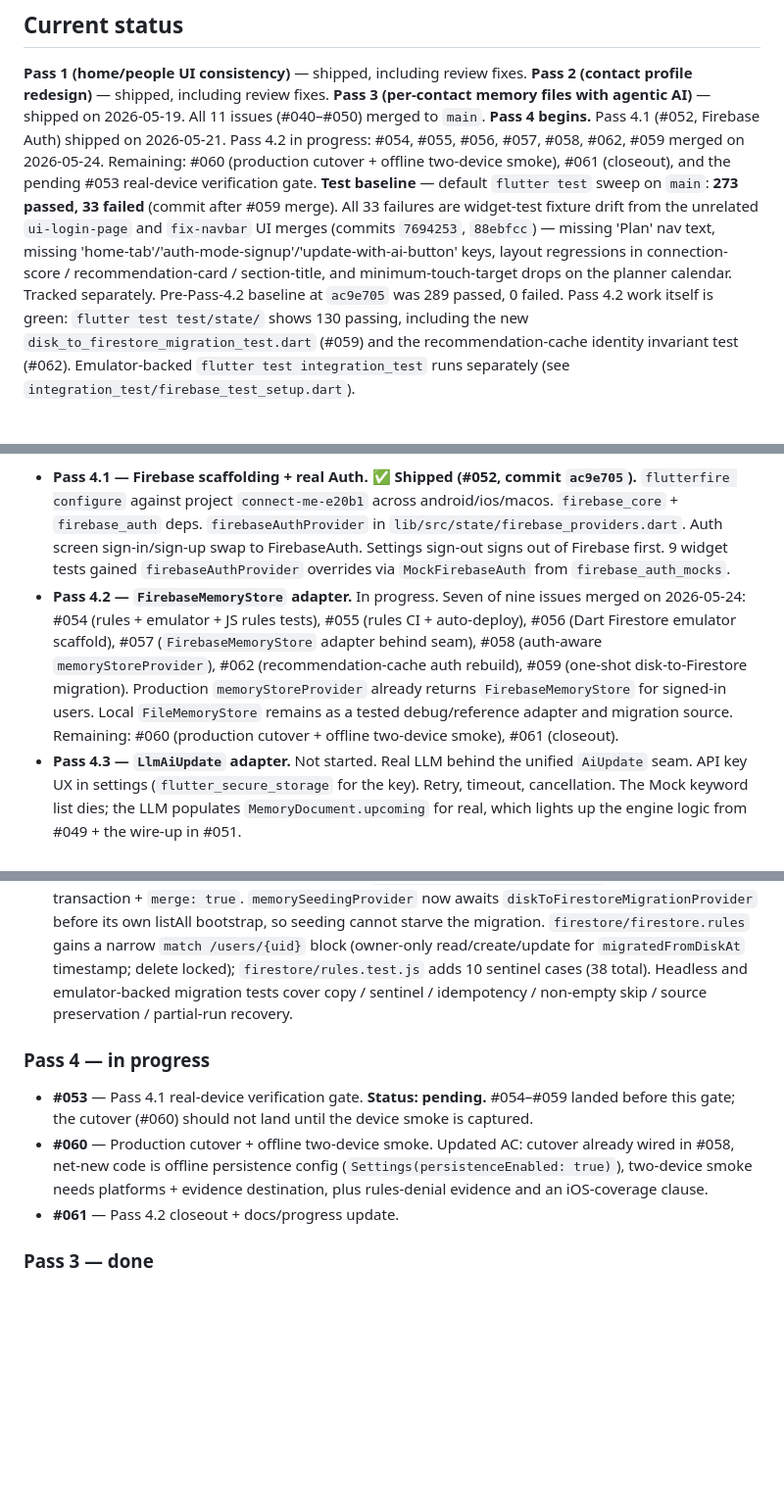
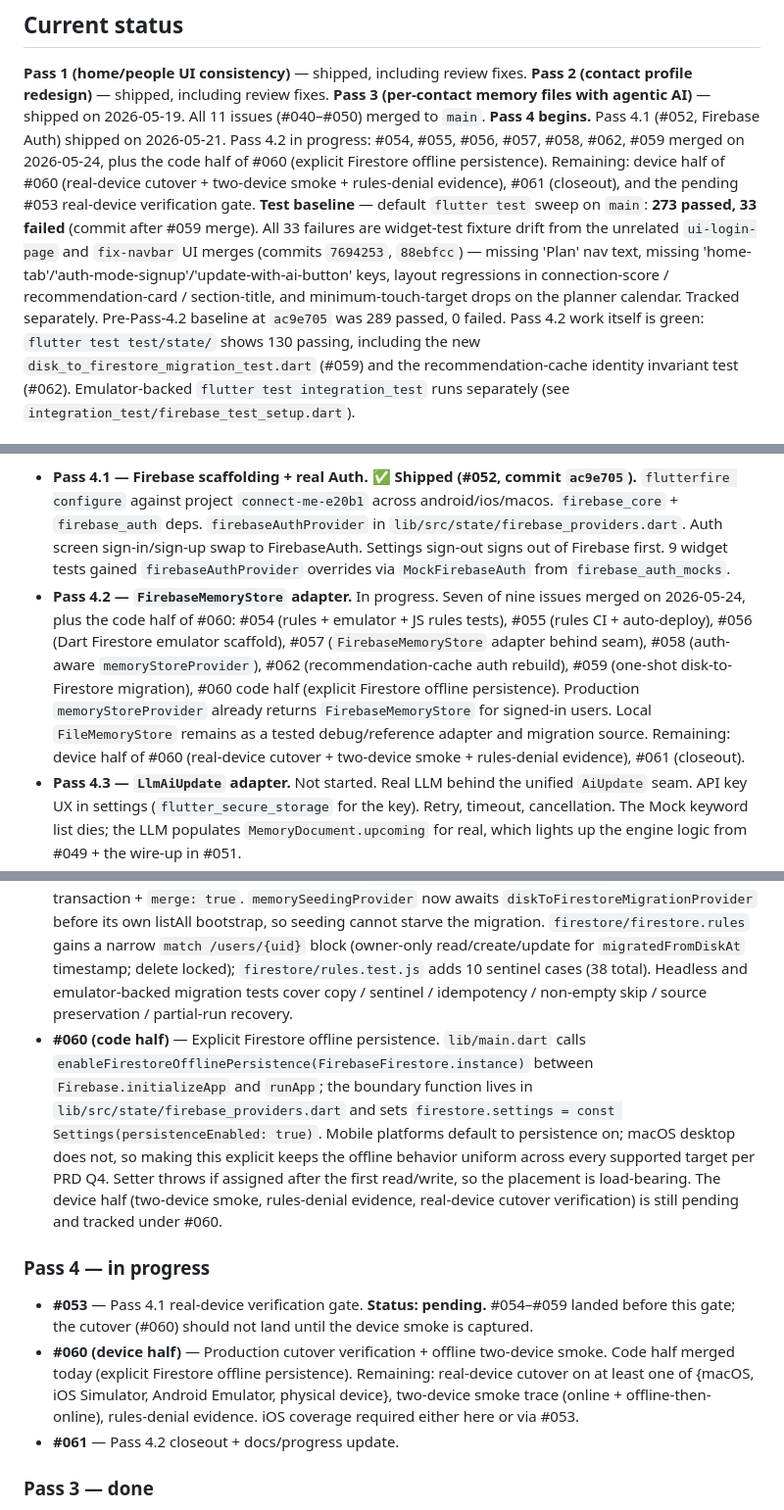
Before and after one commit to 0xdwe/ConnectMeSS8, a Markdown page: progress.md, 3 parts joined by grey strips. Shown at 98% size. GitHub-like rendering; blank space fills up the shorter version.

Commit message:
docs: progress.md update for #060 code half (offline persistence)

```diff
--- a/progress.md
+++ b/progress.md
@@ -5,7 +5,7 @@
 **Pass 1 (home/people UI consistency)** — shipped, including review fixes.
 **Pass 2 (contact profile redesign)** — shipped, including review fixes.
 **Pass 3 (per-contact memory files with agentic AI)** — shipped on 2026-05-19. All 11 issues (#040–#050) merged to `main`.
-**Pass 4 begins.** Pass 4.1 (#052, Firebase Auth) shipped on 2026-05-21. Pass 4.2 in progress: #054, #055, #056, #057, #058, #062, #059 merged on 2026-05-24. Remaining: #060 (production cutover + offline two-device smoke), #061 (closeout), and the pending #053 real-device verification gate.
+**Pass 4 begins.** Pass 4.1 (#052, Firebase Auth) shipped on 2026-05-21. Pass 4.2 in progress: #054, #055, #056, #057, #058, #062, #059 merged on 2026-05-24, plus the code half of #060 (explicit Firestore offline persistence). Remaining: device half of #060 (real-device cutover + two-device smoke + rules-denial evidence), #061 (closeout), and the pending #053 real-device verification gate.
 **Test baseline** — default `flutter test` sweep on `main`: **273 passed, 33 failed** (commit after #059 merge). All 33 failures are widget-test fixture drift from the unrelated `ui-login-page` and `fix-navbar` UI merges (commits `7694253`, `88ebfcc`) — missing 'Plan' nav text, missing 'home-tab'/'auth-mode-signup'/'update-with-ai-button' keys, layout regressions in connection-score / recommendation-card / section-title, and minimum-touch-target drops on the planner calendar. Tracked separately. Pre-Pass-4.2 baseline at `ac9e705` was 289 passed, 0 failed. Pass 4.2 work itself is green: `flutter test test/state/` shows 130 passing, including the new `disk_to_firestore_migration_test.dart` (#059) and the recommendation-cache identity invariant test (#062). Emulator-backed `flutter test integration_test` runs separately (see `integration_test/firebase_test_setup.dart`).
 
 ## Pass 4 sub-pass plan
@@ -13,7 +13,7 @@
 The unified `AiUpdate` seam from Pass 3's Q1 was specifically shaped to make Pass 4 a one-adapter swap per concern. Sub-passes are independent except where noted; 4.1 is the load-bearing scaffolding for 4.2 and 4.4.
 
 - **Pass 4.1 — Firebase scaffolding + real Auth.** ✅ **Shipped (#052, commit `ac9e705`).** `flutterfire configure` against project `connect-me-e20b1` across android/ios/macos. `firebase_core` + `firebase_auth` deps. `firebaseAuthProvider` in `lib/src/state/firebase_providers.dart`. Auth screen sign-in/sign-up swap to FirebaseAuth. Settings sign-out signs out of Firebase first. 9 widget tests gained `firebaseAuthProvider` overrides via `MockFirebaseAuth` from `firebase_auth_mocks`.
-- **Pass 4.2 — `FirebaseMemoryStore` adapter.** In progress. Seven of nine issues merged on 2026-05-24: #054 (rules + emulator + JS rules tests), #055 (rules CI + auto-deploy), #056 (Dart Firestore emulator scaffold), #057 (`FirebaseMemoryStore` adapter behind seam), #058 (auth-aware `memoryStoreProvider`), #062 (recommendation-cache auth rebuild), #059 (one-shot disk-to-Firestore migration). Production `memoryStoreProvider` already returns `FirebaseMemoryStore` for signed-in users. Local `FileMemoryStore` remains as a tested debug/reference adapter and migration source. Remaining: #060 (production cutover + offline two-device smoke), #061 (closeout).
+- **Pass 4.2 — `FirebaseMemoryStore` adapter.** In progress. Seven of nine issues merged on 2026-05-24, plus the code half of #060: #054 (rules + emulator + JS rules tests), #055 (rules CI + auto-deploy), #056 (Dart Firestore emulator scaffold), #057 (`FirebaseMemoryStore` adapter behind seam), #058 (auth-aware `memoryStoreProvider`), #062 (recommendation-cache auth rebuild), #059 (one-shot disk-to-Firestore migration), #060 code half (explicit Firestore offline persistence). Production `memoryStoreProvider` already returns `FirebaseMemoryStore` for signed-in users. Local `FileMemoryStore` remains as a tested debug/reference adapter and migration source. Remaining: device half of #060 (real-device cutover + two-device smoke + rules-denial evidence), #061 (closeout).
 - **Pass 4.3 — `LlmAiUpdate` adapter.** Not started. Real LLM behind the unified `AiUpdate` seam. API key UX in settings (`flutter_secure_storage` for the key). Retry, timeout, cancellation. The Mock keyword list dies; the LLM populates `MemoryDocument.upcoming` for real, which lights up the engine logic from #049 + the wire-up in #051.
 - **Pass 4.4 — Cross-device sync + push.** Not started. Cloud Functions on Firestore writes; FCM for "we noticed you haven't talked to Mike" pushes. Last-writer-wins conflict resolution for the prototype.
 
@@ -60,11 +60,12 @@ Bond-tier-weighted recency ranks recommendations with a 24h cooldown filter, top
 - **Hotfix on `fix/current-user-provider-invalidation-loop` (commit `792fcdb`, merged via `40d0b0c`)** — `currentUserProvider` self-invalidate loop. Real `FirebaseAuth.authStateChanges()` replays the current user on every new subscriber; the original `listen((_) => ref.invalidateSelf())` rebuilt the provider, resubscribed, replayed, invalidated, looping forever. `memorySeedingProvider` watched it, so iPhone simulator launches showed an indefinite white screen behind `_MemorySeedingSplash`. Fixed by only invalidating when the emitted UID differs. Regression test at `test/state/firebase_providers_test.dart` reproduces with a custom fake that mimics the real replay-on-subscribe contract.
 - **#062** — Recommendation-cache auth rebuild (follow-up to #058 AC4). `recommendationsProvider` now `ref.watch(memoryStoreProvider)`, and `_RecommendationsCache` carries the active store reference so its identity is part of the cache freshness check (alongside time, memoryEpoch, connections-identity, interactions-identity). Without this, the long-lived `RecommendationsNotifier` instance survives an override swap and the existing freshness invariants would pass, serving user A's cached list to user B. Bounded today only because `memories: const {}` is still passed to the engine; closes the leak before #051 lands. (merge commit `0227a8e`)
 - **#059** — One-shot disk-to-Firestore migration. `DiskToFirestoreMigration` copies on-disk markdown memories into Firestore on first authenticated launch when the remote collection is empty. Source files preserved (PRD Q6 invariant). Sentinel at `users/{uid}.migratedFromDiskAt` written via transaction + `merge: true`. `memorySeedingProvider` now awaits `diskToFirestoreMigrationProvider` before its own listAll bootstrap, so seeding cannot starve the migration. `firestore/firestore.rules` gains a narrow `match /users/{uid}` block (owner-only read/create/update for `migratedFromDiskAt` timestamp; delete locked); `firestore/rules.test.js` adds 10 sentinel cases (38 total). Headless and emulator-backed migration tests cover copy / sentinel / idempotency / non-empty skip / source preservation / partial-run recovery.
+- **#060 (code half)** — Explicit Firestore offline persistence. `lib/main.dart` calls `enableFirestoreOfflinePersistence(FirebaseFirestore.instance)` between `Firebase.initializeApp` and `runApp`; the boundary function lives in `lib/src/state/firebase_providers.dart` and sets `firestore.settings = const Settings(persistenceEnabled: true)`. Mobile platforms default to persistence on; macOS desktop does not, so making this explicit keeps the offline behavior uniform across every supported target per PRD Q4. Setter throws if assigned after the first read/write, so the placement is load-bearing. The device half (two-device smoke, rules-denial evidence, real-device cutover verification) is still pending and tracked under #060.
 
 ### Pass 4 — in progress
 
 - **#053** — Pass 4.1 real-device verification gate. **Status: pending.** #054–#059 landed before this gate; the cutover (#060) should not land until the device smoke is captured.
-- **#060** — Production cutover + offline two-device smoke. Updated AC: cutover already wired in #058, net-new code is offline persistence config (`Settings(persistenceEnabled: true)`), two-device smoke needs platforms + evidence destination, plus rules-denial evidence and an iOS-coverage clause.
+- **#060 (device half)** — Production cutover verification + offline two-device smoke. Code half merged today (explicit Firestore offline persistence). Remaining: real-device cutover on at least one of {macOS, iOS Simulator, Android Emulator, physical device}, two-device smoke trace (online + offline-then-online), rules-denial evidence. iOS coverage required either here or via #053.
 - **#061** — Pass 4.2 closeout + docs/progress update.
 
 ### Pass 3 — done
```
Also changed, not shown: other parts of progress.md (+1 -0 lines).
